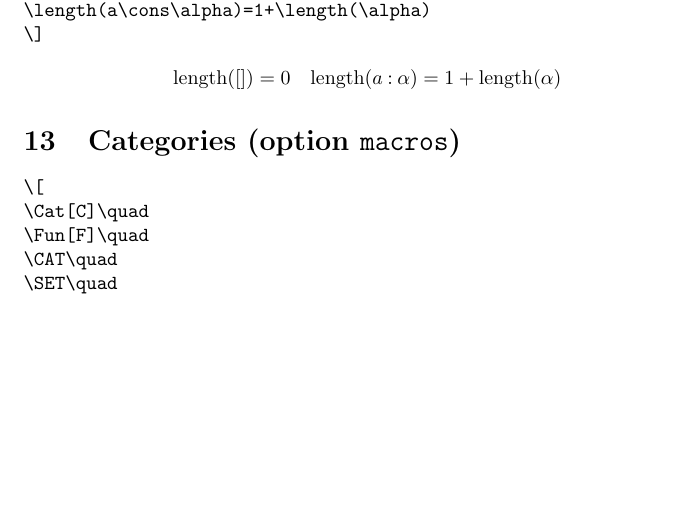
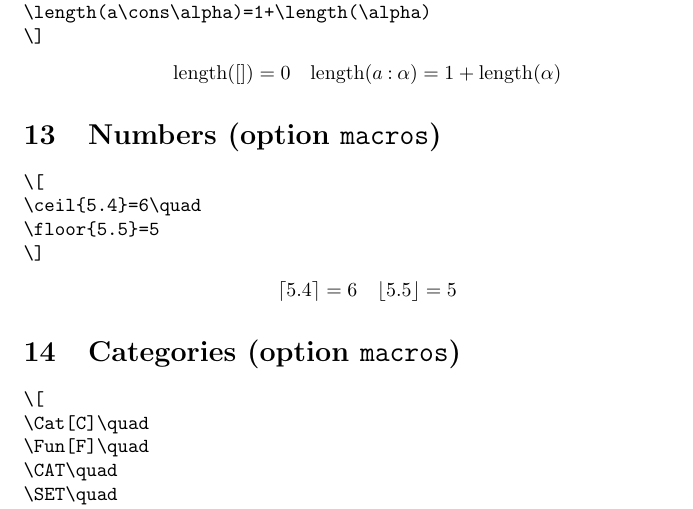
Before and after one commit to carlostome/latex-mymathtools, a LaTeX document (mymathtools.tex, which reads mymathtools.sty): part of page 9 of 11, cut so that both start at the same text, the shorter picture padded with empty space. Compiled offline with pdfLaTeX.

Commit message:
Add macros \ceil and \floor

```diff
--- a/mymathtools.sty
+++ b/mymathtools.sty
@@ -490,6 +490,11 @@
   \DeclareMathOperator{\tail}  {tail}
   \DeclareMathOperator{\trunk} {trunk}
 
+  % Numbers
+
+  \DeclarePairedDelimiterX\ceil [1]{\lceil} {\rceil} {#1}
+  \DeclarePairedDelimiterX\floor[1]{\lfloor}{\rfloor}{#1}
+
   % Categories
 
   \@ifpackageloaded{lazylist}{%
--- a/mymathtools.tex
+++ b/mymathtools.tex
@@ -661,6 +661,20 @@ a\cons\alpha\quad
   \length(a \cons \alpha) = 1 + \length(\alpha)
 \]
 
+\section{Numbers (option \texttt{macros})}
+
+\begin{verbatim*}
+\[
+\ceil{5.4}=6\quad
+\floor{5.5}=5
+\]
+\end{verbatim*}
+%
+\[
+  \ceil{5.4}  = 6 \quad
+  \floor{5.5} = 5
+\]
+
 \section{Categories (option \texttt{macros})}
 
 \begin{verbatim*}
```
